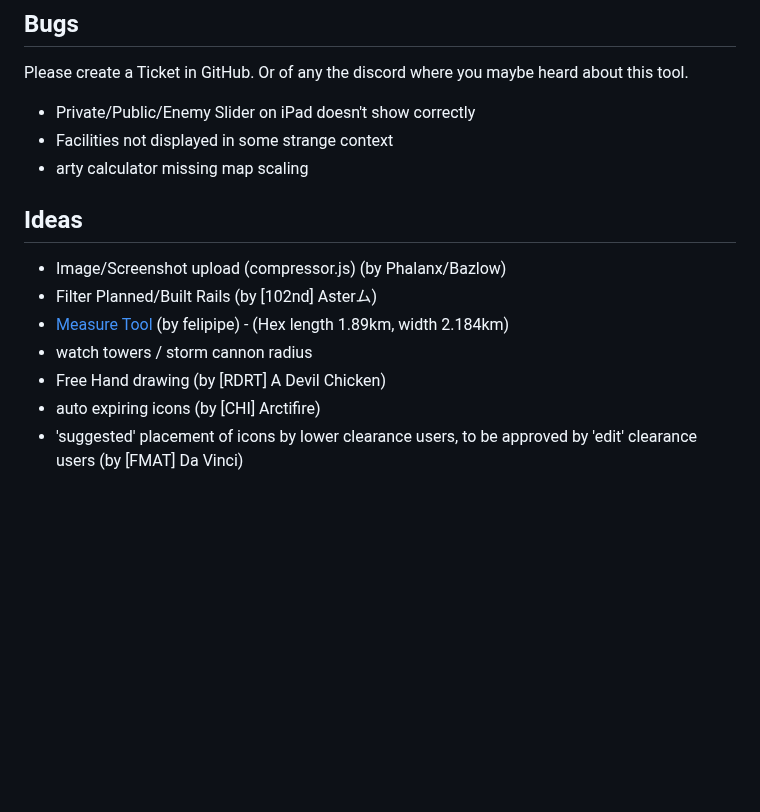
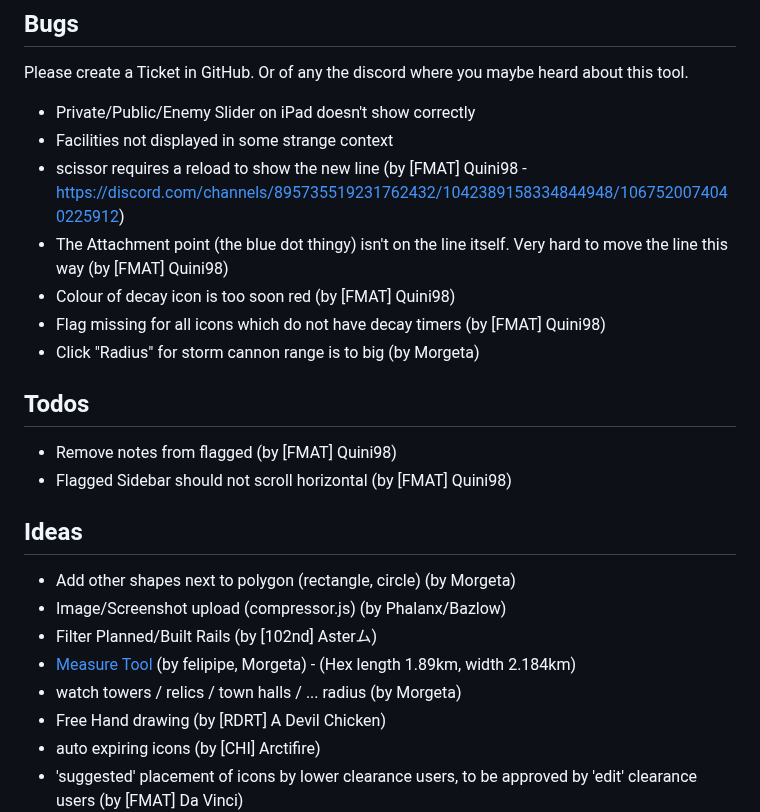
Before and after one commit to attrib/foxhole-map-annotate, a Markdown page: README.md, the part around the change. Drawn GitHub-style; blank space fills up the shorter version.

Commit message:
Update todo list

```diff
--- a/README.md
+++ b/README.md
@@ -8,14 +8,24 @@ Please create a Ticket in GitHub. Or of any the discord where you maybe heard ab
 
 * Private/Public/Enemy Slider on iPad doesn't show correctly
 * Facilities not displayed in some strange context
-* arty calculator missing map scaling
+* scissor requires a reload to show the new line (by [FMAT] Quini98 - https://discord.com/channels/895735519231762432/1042389158334844948/1067520074040225912)
+* The Attachment point (the blue dot thingy) isn't on the line itself. Very hard to move the line this way (by [FMAT] Quini98)
+* Colour of decay icon is too soon red (by [FMAT] Quini98)
+* Flag missing for all icons which do not have decay timers (by [FMAT] Quini98)
+* Click "Radius" for storm cannon range is to big (by Morgeta)
+
+## Todos
+
+* Remove notes from flagged (by [FMAT] Quini98)
+* Flagged Sidebar should not scroll horizontal (by [FMAT] Quini98)
 
 ## Ideas
 
+* Add other shapes next to polygon (rectangle, circle) (by Morgeta)
 * Image/Screenshot upload (compressor.js) (by Phalanx/Bazlow)
 * Filter Planned/Built Rails (by [102nd] Asterム)
-* [Measure Tool](https://viglino.github.io/ol-ext/examples/popup/map.tooltip.measure.html) (by felipipe) - (Hex length 1.89km, width 2.184km)
-* watch towers / storm cannon radius
+* [Measure Tool](https://viglino.github.io/ol-ext/examples/popup/map.tooltip.measure.html) (by felipipe, Morgeta) - (Hex length 1.89km, width 2.184km)
+* watch towers / relics / town halls / ... radius (by Morgeta)
 * Free Hand drawing (by [RDRT] A Devil Chicken)
 * auto expiring icons (by [CHI] Arctifire)
 * 'suggested' placement of icons by lower clearance users, to be approved by 'edit' clearance users (by [FMAT] Da Vinci)
```
